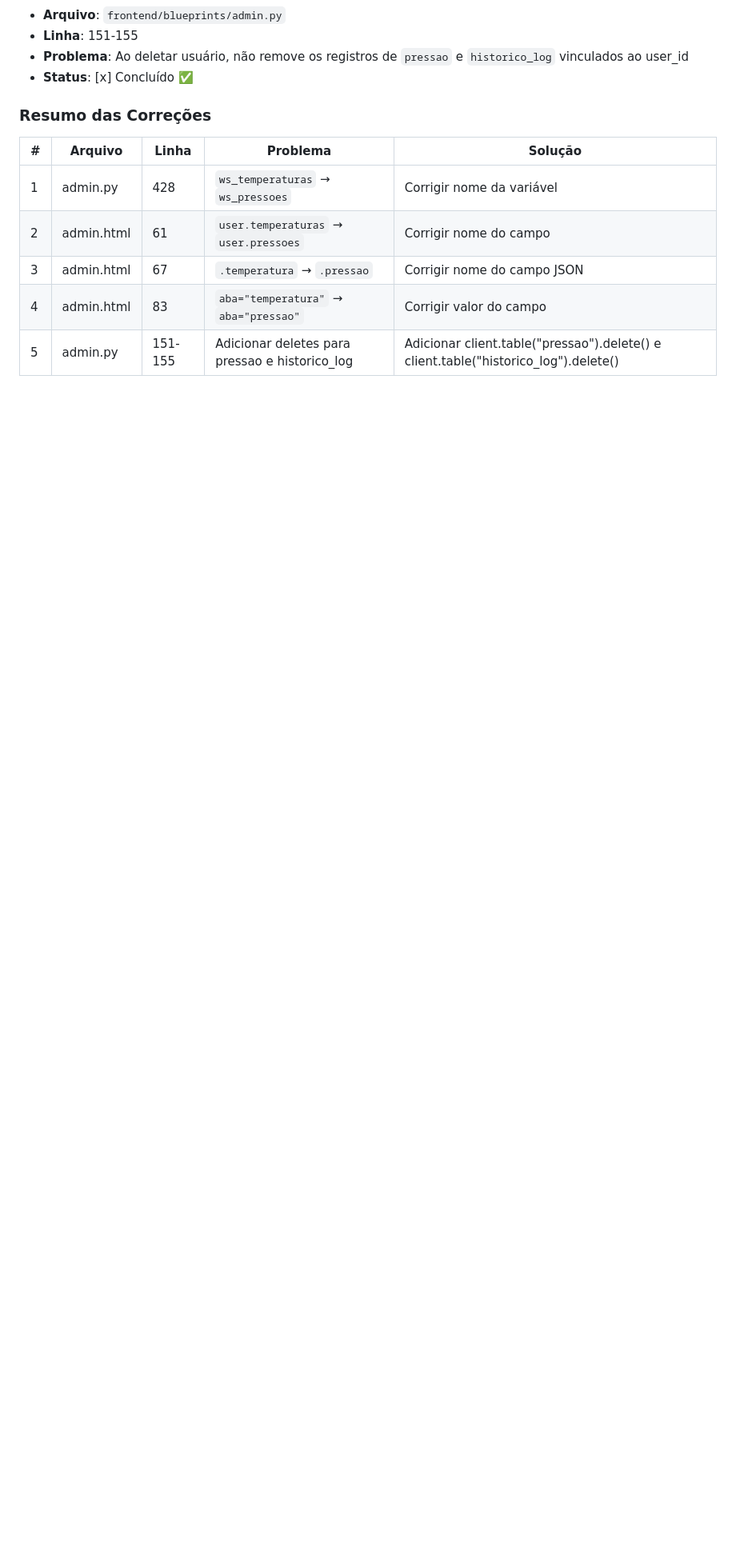
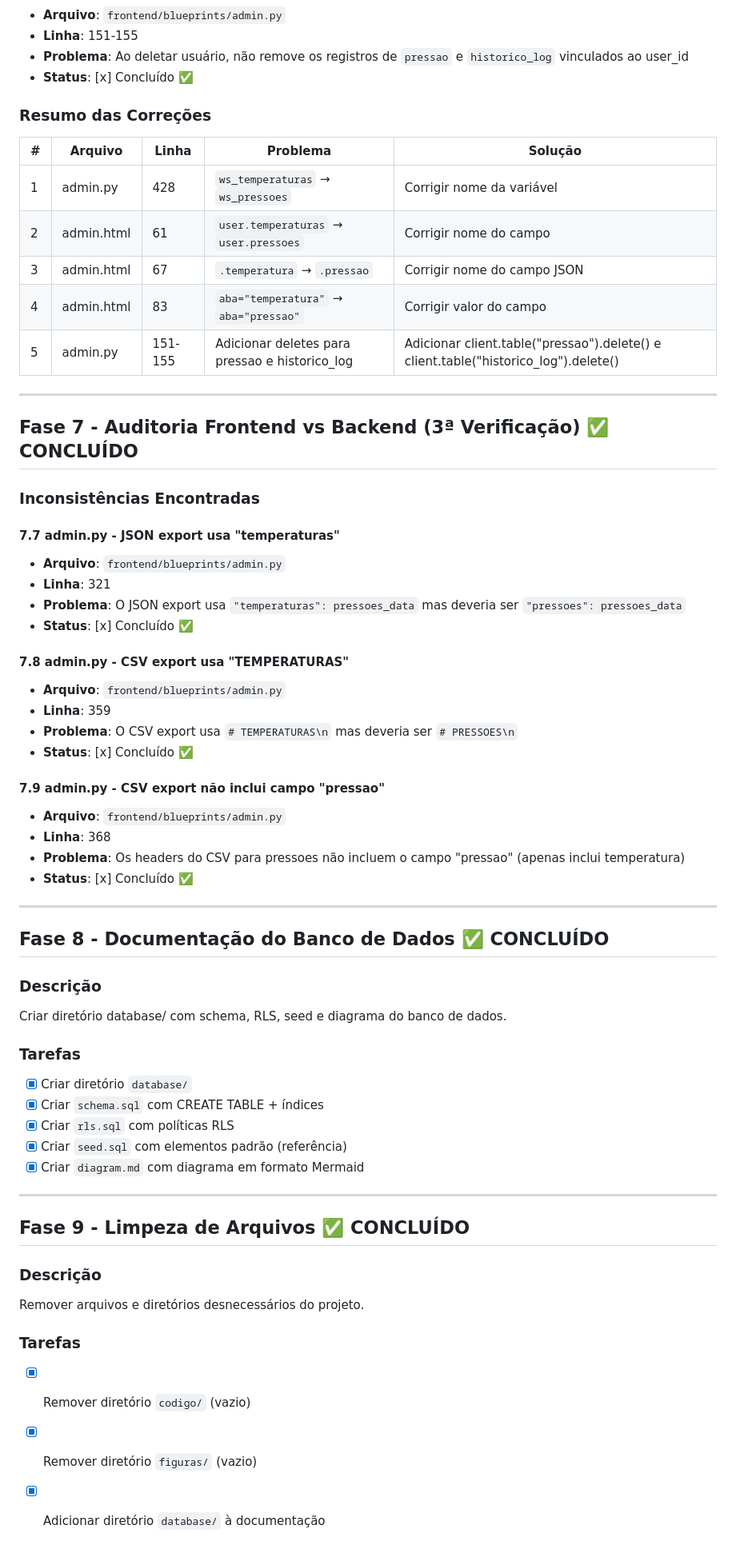
Before and after one commit to cavalcanteprofissional/lagbas-manager, a Markdown page: todo.md, the part around one of its changes. Shown at 80% size. Rendered like a GitHub page; blank space fills up the shorter version.

```diff
--- a/todo.md
+++ b/todo.md
@@ -341,3 +342,53 @@ Analise completa do projeto para verificar consistência entre as chamadas do fr
 | 3 | admin.html | 67 | `.temperatura` → `.pressao` | Corrigir nome do campo JSON |
 | 4 | admin.html | 83 | `aba="temperatura"` → `aba="pressao"` | Corrigir valor do campo |
 | 5 | admin.py | 151-155 | Adicionar deletes para pressao e historico_log | Adicionar client.table("pressao").delete() e client.table("historico_log").delete() |
+
+---
+
+## Fase 7 - Auditoria Frontend vs Backend (3ª Verificação) ✅ CONCLUÍDO
+
+### Inconsistências Encontradas
+
+#### 7.7 admin.py - JSON export usa "temperaturas"
+- **Arquivo**: `frontend/blueprints/admin.py`
+- **Linha**: 321
+- **Problema**: O JSON export usa `"temperaturas": pressoes_data` mas deveria ser `"pressoes": pressoes_data`
+- **Status**: [x] Concluído ✅
+
+#### 7.8 admin.py - CSV export usa "TEMPERATURAS"
+- **Arquivo**: `frontend/blueprints/admin.py`
+- **Linha**: 359
+- **Problema**: O CSV export usa `# TEMPERATURAS\n` mas deveria ser `# PRESSOES\n`
+- **Status**: [x] Concluído ✅
+
+#### 7.9 admin.py - CSV export não inclui campo "pressao"
+- **Arquivo**: `frontend/blueprints/admin.py`
+- **Linha**: 368
+- **Problema**: Os headers do CSV para pressoes não incluem o campo "pressao" (apenas inclui temperatura)
+- **Status**: [x] Concluído ✅
+
+---
+
+## Fase 8 - Documentação do Banco de Dados ✅ CONCLUÍDO
+
+### Descrição
+Criar diretório database/ com schema, RLS, seed e diagrama do banco de dados.
+
+### Tarefas
+- [x] Criar diretório `database/`
+- [x] Criar `schema.sql` com CREATE TABLE + índices
+- [x] Criar `rls.sql` com políticas RLS
+- [x] Criar `seed.sql` com elementos padrão (referência)
+- [x] Criar `diagram.md` com diagrama em formato Mermaid
+
+---
+
+## Fase 9 - Limpeza de Arquivos ✅ CONCLUÍDO
+
+### Descrição
+Remover arquivos e diretórios desnecessários do projeto.
+
+### Tarefas
+- [x] Remover diretório `codigo/` (vazio)
+- [x] Remover diretório `figuras/` (vazio)
+- [x] Adicionar diretório `database/` à documentação
```
Also changed, not shown: other parts of todo.md (+8 -7 lines), readme.md (+27 -4 lines).
